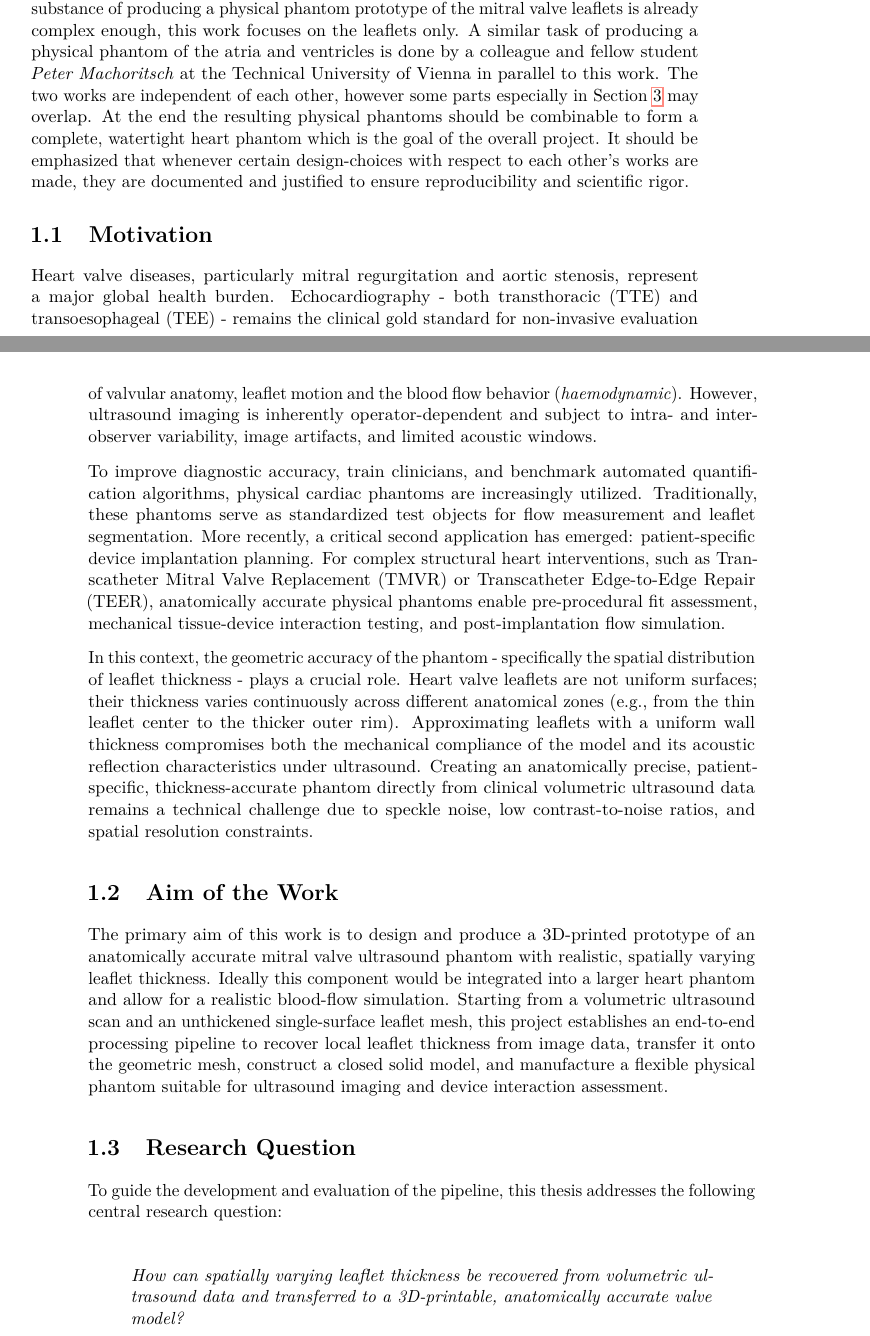
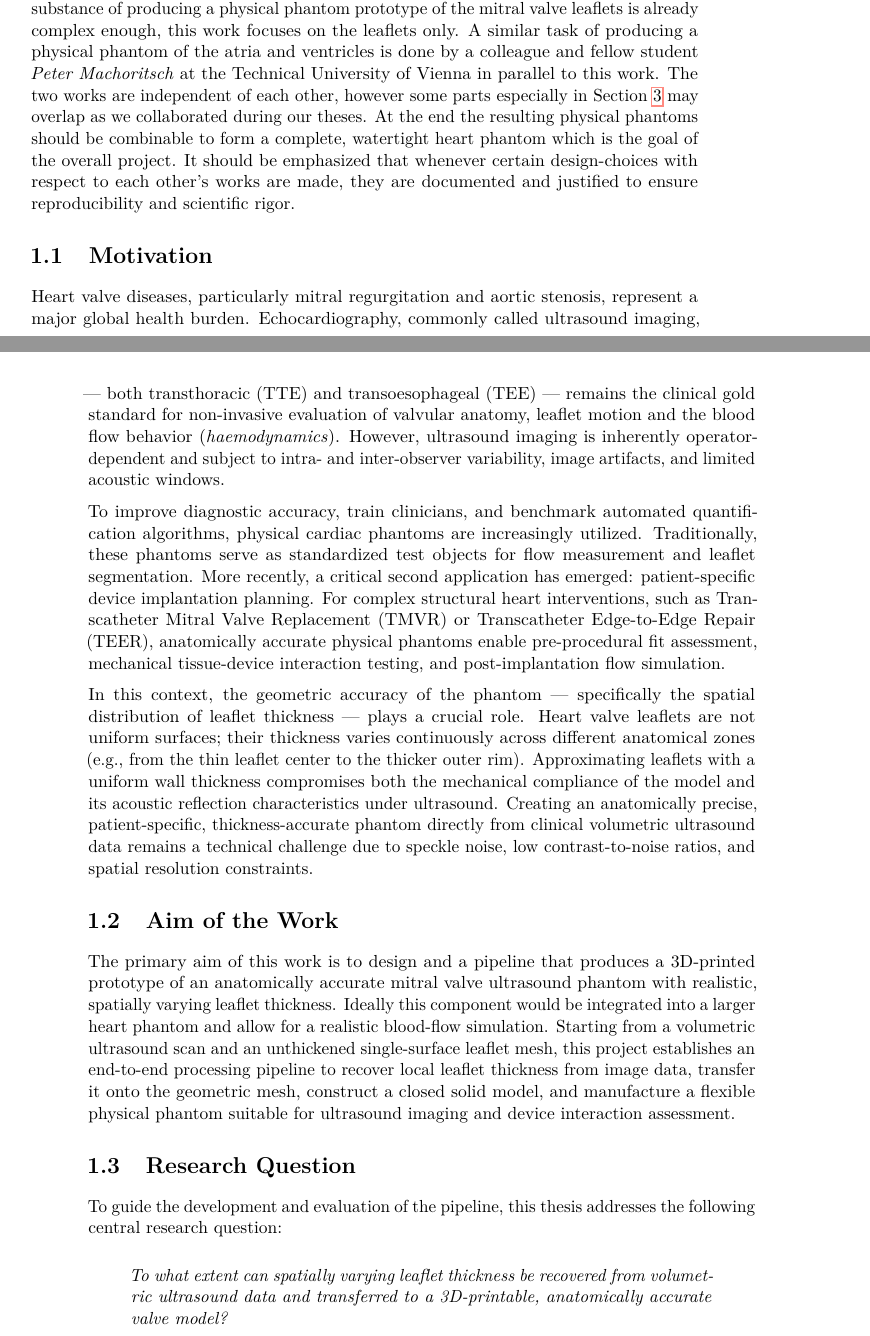
Before and after one commit to TheSeibei/Bachelor_thesis, a LaTeX thesis (thesis.tex, which reads chapters/introduction.tex): two parts of pages 13 and 14 of 51, joined at a grey line, cut so that both start at the same text. Compiled offline with pdfLaTeX.

Commit message:
introduction

```diff
--- a/chapters/introduction.tex
+++ b/chapters/introduction.tex
@@ -1,27 +1,27 @@
 \chapter{Introduction}\label{chap:introduction}
 This work was motivated by the need for anatomically accurate, patient-specific heart valve phantoms for pre-procedural planning and device testing. The following sections outline the motivation, aim, research question, and scientific contribution of this thesis. The data which this work heavily relies on stems from Siemens Healthcare Diagnostics GmbH (\emph{Siemens Healthineers}), who provided the volumetric ultrasound data and the unthickened surface mesh of the mitral valve leaflets. The pseudoanonymised imaging data was acquired from a patient with mitral regurgitation. The malfunction in the valve was deliberately kept within the data to ensure that the resulting phantom is clinically relevant and can be used i.e. for flow simulations of a patient specific diseased mitral valve.
 
-Besides the ultrasound data of the valves Siemens Healthineers also provided the imaging data of the atria and ventricles of the heart from the same patient. However, since the substance of producing a physical phantom prototype of the mitral valve leaflets is already complex enough, this work focuses on the leaflets only. A similar task of producing a physical phantom of the atria and ventricles is done by a colleague and fellow student \emph{Peter Machoritsch} at the Technical University of Vienna in parallel to this work. The two works are independent of each other, however some parts especially in Section~\ref{chap:methodology} may overlap. At the end the resulting physical phantoms should be combinable to form a complete, watertight heart phantom which is the goal of the overall project. It should be emphasized that whenever certain design-choices with respect to each other's works are made, they are documented and justified to ensure reproducibility and scientific rigor.
+Besides the ultrasound data of the valves Siemens Healthineers also provided the imaging data of the atria and ventricles of the heart from the same patient. However, since the substance of producing a physical phantom prototype of the mitral valve leaflets is already complex enough, this work focuses on the leaflets only. A similar task of producing a physical phantom of the atria and ventricles is done by a colleague and fellow student \emph{Peter Machoritsch} at the Technical University of Vienna in parallel to this work. The two works are independent of each other, however some parts especially in Section~\ref{chap:methodology} may overlap as we collaborated during our theses. At the end the resulting physical phantoms should be combinable to form a complete, watertight heart phantom which is the goal of the overall project. It should be emphasized that whenever certain design-choices with respect to each other's works are made, they are documented and justified to ensure reproducibility and scientific rigor.
 
 
 \section{Motivation}\label{sec:intro_motivation}
 
-Heart valve diseases, particularly mitral regurgitation and aortic stenosis, represent a major global health burden. Echocardiography - both transthoracic (TTE) and transoesophageal (TEE) - remains the clinical gold standard for non-invasive evaluation of valvular anatomy, leaflet motion and the blood flow behavior (\emph{haemodynamic}). However, ultrasound imaging is inherently operator-dependent and subject to intra- and inter-observer variability, image artifacts, and limited acoustic windows.
+Heart valve diseases, particularly mitral regurgitation and aortic stenosis, represent a major global health burden. Echocardiography, commonly called ultrasound imaging, --- both transthoracic (TTE) and transoesophageal (TEE) --- remains the clinical gold standard for non-invasive evaluation of valvular anatomy, leaflet motion and the blood flow behavior (\emph{haemodynamics}). However, ultrasound imaging is inherently operator-dependent and subject to intra- and inter-observer variability, image artifacts, and limited acoustic windows.
 
 To improve diagnostic accuracy, train clinicians, and benchmark automated quantification algorithms, physical cardiac phantoms are increasingly utilized. Traditionally, these phantoms serve as standardized test objects for flow measurement and leaflet segmentation. More recently, a critical second application has emerged: patient-specific device implantation planning. For complex structural heart interventions, such as Transcatheter Mitral Valve Replacement (TMVR) or Transcatheter Edge-to-Edge Repair (TEER), anatomically accurate physical phantoms enable pre-procedural fit assessment, mechanical tissue-device interaction testing, and post-implantation flow simulation.
 
-In this context, the geometric accuracy of the phantom - specifically the spatial distribution of leaflet thickness - plays a crucial role. Heart valve leaflets are not uniform surfaces; their thickness varies continuously across different anatomical zones (e.g., from the thin leaflet center to the thicker outer rim). Approximating leaflets with a uniform wall thickness compromises both the mechanical compliance of the model and its acoustic reflection characteristics under ultrasound. Creating an anatomically precise, patient-specific, thickness-accurate phantom directly from clinical volumetric ultrasound data remains a technical challenge due to speckle noise, low contrast-to-noise ratios, and spatial resolution constraints.
+In this context, the geometric accuracy of the phantom --- specifically the spatial distribution of leaflet thickness --- plays a crucial role. Heart valve leaflets are not uniform surfaces; their thickness varies continuously across different anatomical zones (e.g., from the thin leaflet center to the thicker outer rim). Approximating leaflets with a uniform wall thickness compromises both the mechanical compliance of the model and its acoustic reflection characteristics under ultrasound. Creating an anatomically precise, patient-specific, thickness-accurate phantom directly from clinical volumetric ultrasound data remains a technical challenge due to speckle noise, low contrast-to-noise ratios, and spatial resolution constraints.
 
 \section{Aim of the Work}\label{sec:intro_aim}
 
-The primary aim of this work is to design and produce a 3D-printed prototype of an anatomically accurate mitral valve ultrasound phantom with realistic, spatially varying leaflet thickness. Ideally this component would be integrated into a larger heart phantom and allow for a realistic blood-flow simulation. Starting from a volumetric ultrasound scan and an unthickened single-surface leaflet mesh, this project establishes an end-to-end processing pipeline to recover local leaflet thickness from image data, transfer it onto the geometric mesh, construct a closed solid model, and manufacture a flexible physical phantom suitable for ultrasound imaging and device interaction assessment.
+The primary aim of this work is to design and a pipeline that produces a 3D-printed prototype of an anatomically accurate mitral valve ultrasound phantom with realistic, spatially varying leaflet thickness. Ideally this component would be integrated into a larger heart phantom and allow for a realistic blood-flow simulation. Starting from a volumetric ultrasound scan and an unthickened single-surface leaflet mesh, this project establishes an end-to-end processing pipeline to recover local leaflet thickness from image data, transfer it onto the geometric mesh, construct a closed solid model, and manufacture a flexible physical phantom suitable for ultrasound imaging and device interaction assessment.
 
 \section{Research Question}\label{sec:intro_rq}
 
 To guide the development and evaluation of the pipeline, this thesis addresses the following central research question:
 
 \begin{quote}
-\emph{How can spatially varying leaflet thickness be recovered from volumetric ultrasound data and transferred to a 3D-printable, anatomically accurate valve model?}
+\emph{To what extent can spatially varying leaflet thickness be recovered from volumetric ultrasound data and transferred to a 3D-printable, anatomically accurate valve model?}
 \end{quote}
 
 \section{Scientific Contribution}\label{sec:intro_contribution}
```
Also changed, not shown: chapters/introduction.tex (6 more changed lines), 1 other file.
